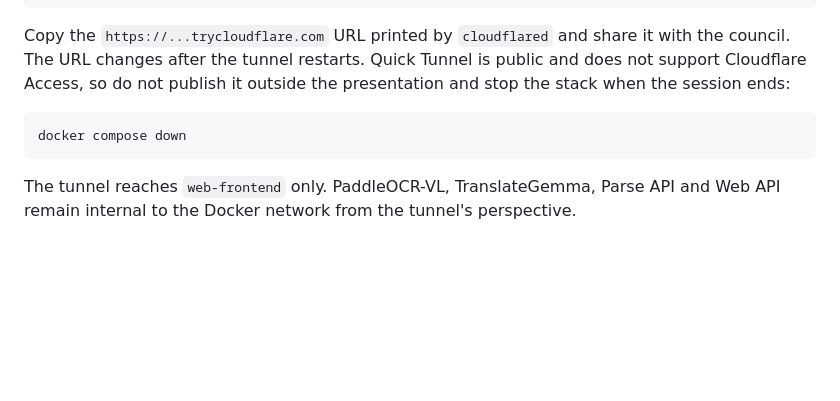
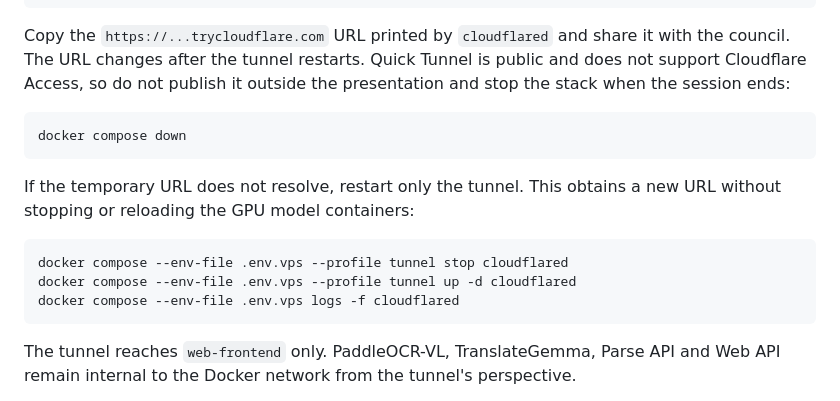
Before and after one commit to Jackouhai/Paper-Translate-Personal-Project, a Markdown page: docker/README.md, the part around the change. GitHub-like rendering; blank space fills up the shorter version.

````diff
--- a/docker/README.md
+++ b/docker/README.md
@@ -159,6 +159,15 @@ presentation and stop the stack when the session ends:
 docker compose down
 ```
 
+If the temporary URL does not resolve, restart only the tunnel. This obtains a
+new URL without stopping or reloading the GPU model containers:
+
+```bash
+docker compose --env-file .env.vps --profile tunnel stop cloudflared
+docker compose --env-file .env.vps --profile tunnel up -d cloudflared
+docker compose --env-file .env.vps logs -f cloudflared
+```
+
 The tunnel reaches `web-frontend` only. PaddleOCR-VL, TranslateGemma, Parse API
 and Web API remain internal to the Docker network from the tunnel's perspective.
 
````
Also changed, not shown: README.md (+9 -0 lines), README.vi.md (+9 -0 lines).
